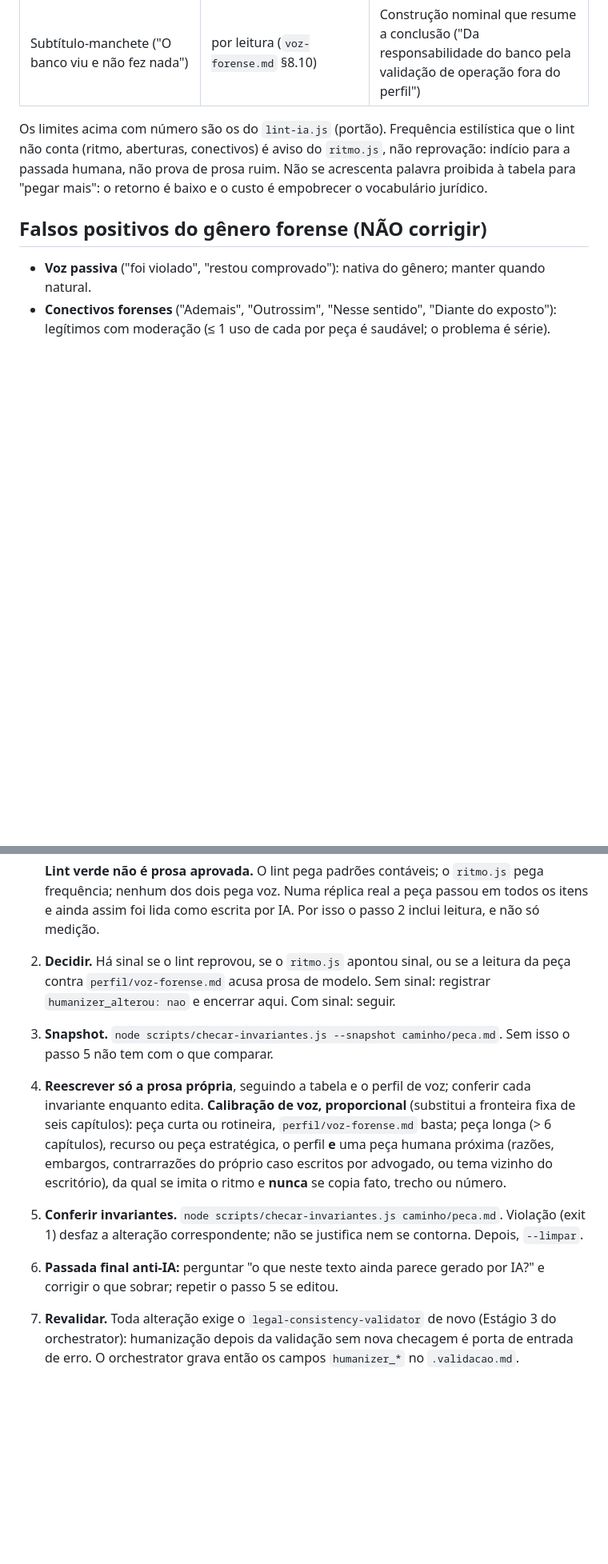
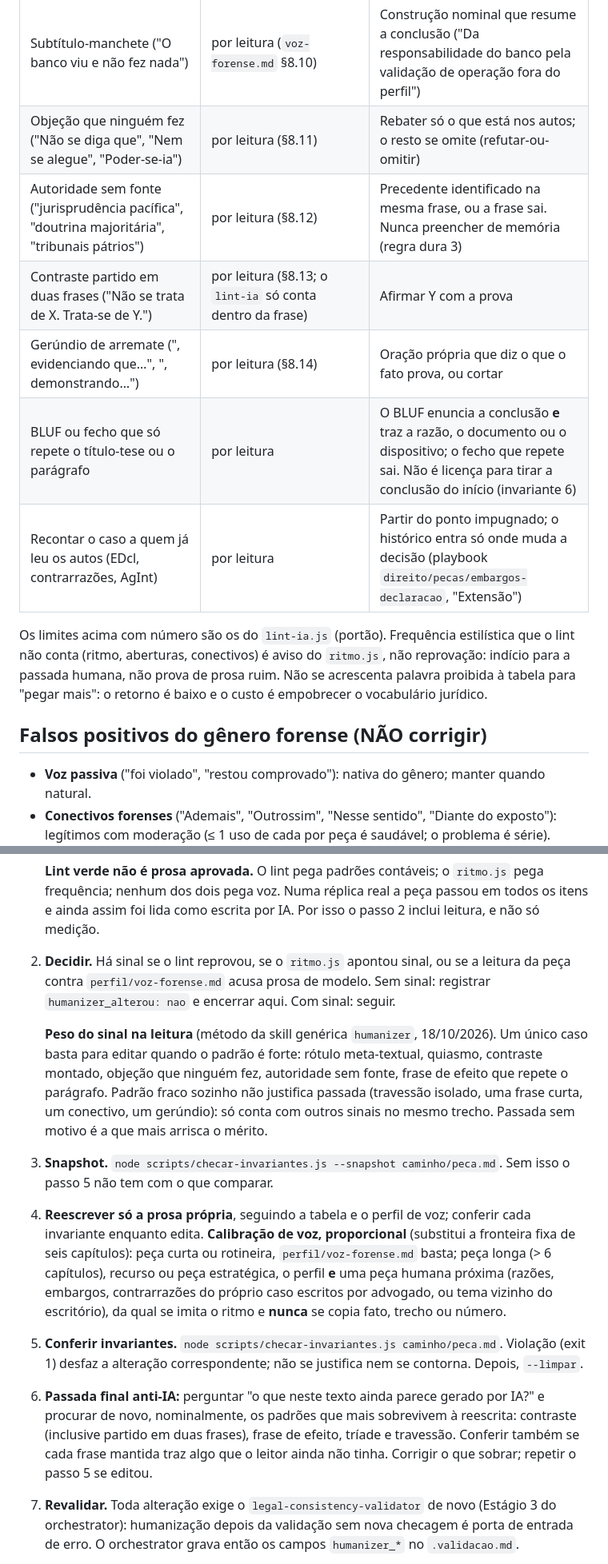
Before and after one commit to anacarolmoraes/pma-workspace, a Markdown page: skills/humanizer-forense/SKILL.md, 2 parts joined by grey strips. Shown at 80% size. GitHub-like rendering; blank space fills up the shorter version.

```diff
--- a/skills/humanizer-forense/SKILL.md
+++ b/skills/humanizer-forense/SKILL.md
@@ -122,6 +122,12 @@ Violação não se "explica": desfaz-se a alteração ou se leva à titular. Exi
 | Enumeração seca no fecho do parágrafo | por leitura | Fecho com verbo e consequência |
 | Molde uniforme (afirmação, prova, frase de efeito em série; checklist de um parágrafo por critério) | aviso existente do `ritmo.js` (tamanhos) + leitura | Variar ordem e tamanho conforme o peso do argumento; fundir critérios |
 | Subtítulo-manchete ("O banco viu e não fez nada") | por leitura (`voz-forense.md` §8.10) | Construção nominal que resume a conclusão ("Da responsabilidade do banco pela validação de operação fora do perfil") |
+| Objeção que ninguém fez ("Não se diga que", "Nem se alegue", "Poder-se-ia") | por leitura (§8.11) | Rebater só o que está nos autos; o resto se omite (refutar-ou-omitir) |
+| Autoridade sem fonte ("jurisprudência pacífica", "doutrina majoritária", "tribunais pátrios") | por leitura (§8.12) | Precedente identificado na mesma frase, ou a frase sai. Nunca preencher de memória (regra dura 3) |
+| Contraste partido em duas frases ("Não se trata de X. Trata-se de Y.") | por leitura (§8.13; o `lint-ia` só conta dentro da frase) | Afirmar Y com a prova |
+| Gerúndio de arremate (", evidenciando que…", ", demonstrando…") | por leitura (§8.14) | Oração própria que diz o que o fato prova, ou cortar |
+| BLUF ou fecho que só repete o título-tese ou o parágrafo | por leitura | O BLUF enuncia a conclusão **e** traz a razão, o documento ou o dispositivo; o fecho que repete sai. Não é licença para tirar a conclusão do início (invariante 6) |
+| Recontar o caso a quem já leu os autos (EDcl, contrarrazões, AgInt) | por leitura | Partir do ponto impugnado; o histórico entra só onde muda a decisão (playbook `direito/pecas/embargos-declaracao`, "Extensão") |
 
 Os limites acima com número são os do `lint-ia.js` (portão). Frequência estilística que o lint não conta (ritmo, aberturas, conectivos) é aviso do `ritmo.js`, não reprovação: indício para a passada humana, não prova de prosa ruim. Não se acrescenta palavra proibida à tabela para "pegar mais": o retorno é baixo e o custo é empobrecer o vocabulário jurídico.
 
@@ -143,13 +149,15 @@ Os limites acima com número são os do `lint-ia.js` (portão). Frequência esti
 
 2. **Decidir.** Há sinal se o lint reprovou, se o `ritmo.js` apontou sinal, ou se a leitura da peça contra `perfil/voz-forense.md` acusa prosa de modelo. Sem sinal: registrar `humanizer_alterou: nao` e encerrar aqui. Com sinal: seguir.
 
+   **Peso do sinal na leitura** (método da skill genérica `humanizer`, 18/10/2026). Um único caso basta para editar quando o padrão é forte: rótulo meta-textual, quiasmo, contraste montado, objeção que ninguém fez, autoridade sem fonte, frase de efeito que repete o parágrafo. Padrão fraco sozinho não justifica passada (travessão isolado, uma frase curta, um conectivo, um gerúndio): só conta com outros sinais no mesmo trecho. Passada sem motivo é a que mais arrisca o mérito.
+
 3. **Snapshot.** `node scripts/checar-invariantes.js --snapshot caminho/peca.md`. Sem isso o passo 5 não tem com o que comparar.
 
 4. **Reescrever só a prosa própria**, seguindo a tabela e o perfil de voz; conferir cada invariante enquanto edita. **Calibração de voz, proporcional** (substitui a fronteira fixa de seis capítulos): peça curta ou rotineira, `perfil/voz-forense.md` basta; peça longa (> 6 capítulos), recurso ou peça estratégica, o perfil **e** uma peça humana próxima (razões, embargos, contrarrazões do próprio caso escritos por advogado, ou tema vizinho do escritório), da qual se imita o ritmo e **nunca** se copia fato, trecho ou número.
 
 5. **Conferir invariantes.** `node scripts/checar-invariantes.js caminho/peca.md`. Violação (exit 1) desfaz a alteração correspondente; não se justifica nem se contorna. Depois, `--limpar`.
 
-6. **Passada final anti-IA:** perguntar "o que neste texto ainda parece gerado por IA?" e corrigir o que sobrar; repetir o passo 5 se editou.
+6. **Passada final anti-IA:** perguntar "o que neste texto ainda parece gerado por IA?" e procurar de novo, nominalmente, os padrões que mais sobrevivem à reescrita: contraste (inclusive partido em duas frases), frase de efeito, tríade e travessão. Conferir também se cada frase mantida traz algo que o leitor ainda não tinha. Corrigir o que sobrar; repetir o passo 5 se editou.
 
 7. **Revalidar.** Toda alteração exige o `legal-consistency-validator` de novo (Estágio 3 do orchestrator): humanização depois da validação sem nova checagem é porta de entrada de erro. O orchestrator grava então os campos `humanizer_*` no `.validacao.md`.
 
```
Also changed, not shown: other parts of skills/humanizer-forense/SKILL.md (+2 -2 lines), perfil/voz-forense.md (+39 -2 lines).
